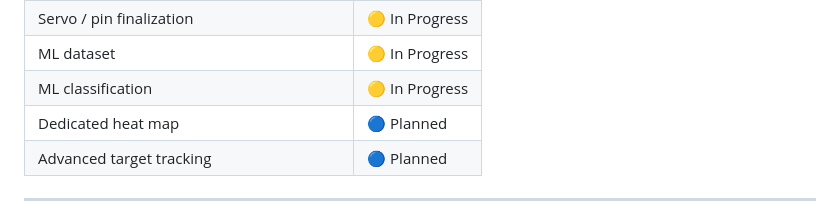
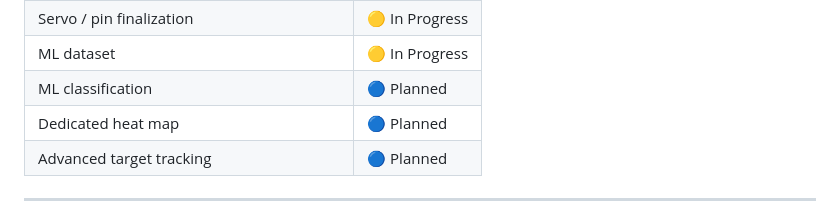
Before and after one commit to MadhavGarg362006/Bit4Byte-K.R.A.M, a Markdown page: README.md, the part around the change. GitHub-like rendering.

Commit message:
Update ML classification status to Planned

```diff
--- a/README.md
+++ b/README.md
@@ -326,7 +326,7 @@ AI-Based-Doppler-Radar-Surveillance-System/
 | Velocity estimation | 🔵 Planned |
 | Servo / pin finalization | 🟡 In Progress |
 | ML dataset | 🟡 In Progress |
-| ML classification | 🟡 In Progress |
+| ML classification | 🔵 Planned |
 | Dedicated heat map | 🔵 Planned |
 | Advanced target tracking | 🔵 Planned |
 
```
